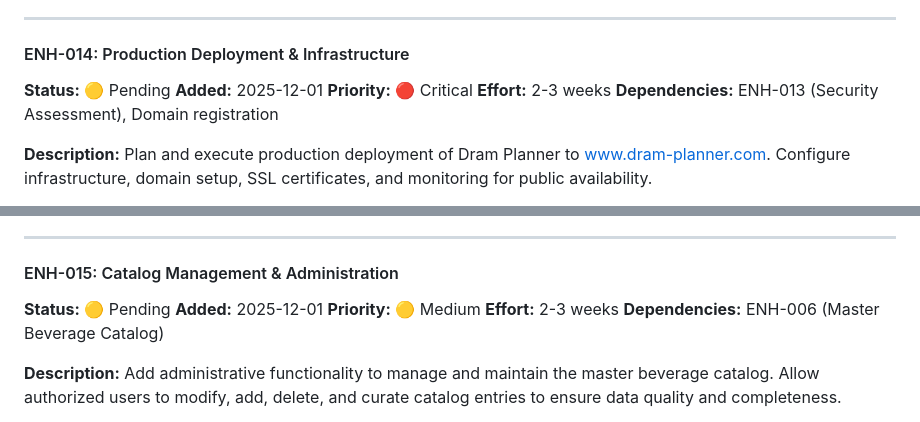
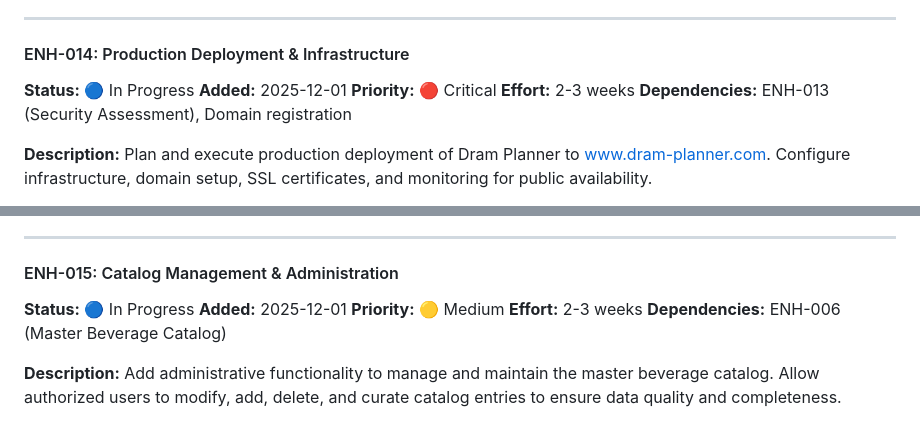
Before and after one commit to boisgada/dram-planner, a Markdown page: ENHANCEMENT_QUEUE.md, 2 parts joined by grey strips. GitHub-like rendering.

```diff
--- a/ENHANCEMENT_QUEUE.md
+++ b/ENHANCEMENT_QUEUE.md
@@ -760,7 +760,7 @@ Perform comprehensive security assessment and vulnerability scanning of the Dram
 ---
 
 #### ENH-014: Production Deployment & Infrastructure
-**Status:** 🟡 Pending
+**Status:** 🔵 In Progress
 **Added:** 2025-12-01
 **Priority:** 🔴 Critical
 **Effort:** 2-3 weeks
@@ -902,7 +902,7 @@ Integrate with publicly available whisky databases and lists, providing search a
 ---
 
 #### ENH-015: Catalog Management & Administration
-**Status:** 🟡 Pending
+**Status:** 🔵 In Progress
 **Added:** 2025-12-01
 **Priority:** 🟡 Medium
 **Effort:** 2-3 weeks
```
Also changed, not shown: other parts of ENHANCEMENT_QUEUE.md (+3 -3 lines).
